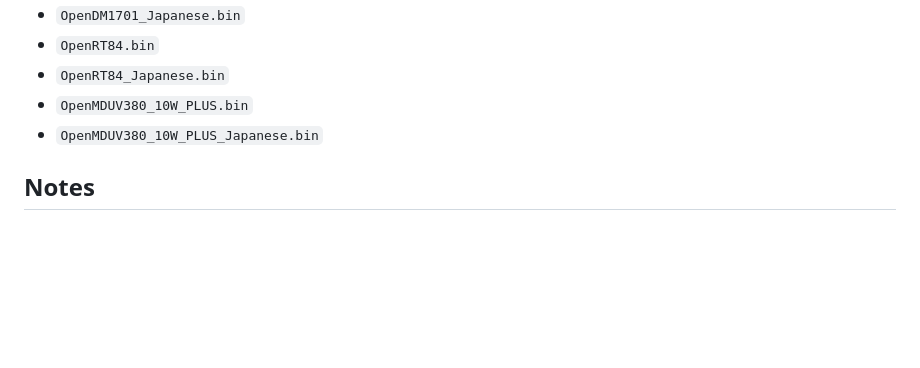
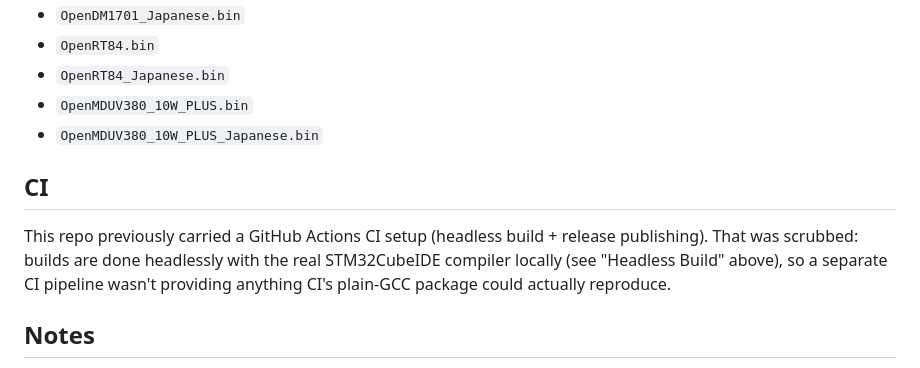
Before and after one commit to pyopower/opengd77-sms, a Markdown page: README.md, the part around the change. Drawn GitHub-style; blank space fills up the shorter version.

Commit message:
Document why CI was scrubbed in favor of local headless STM32CubeIDE builds

```diff
--- a/README.md
+++ b/README.md
@@ -165,6 +165,14 @@ After the post-build step, a cleaned firmware file is also produced via `tools/c
 - `OpenMDUV380_10W_PLUS.bin`
 - `OpenMDUV380_10W_PLUS_Japanese.bin`
 
+## CI
+
+This repo previously carried a GitHub Actions CI setup (headless build +
+release publishing). That was scrubbed: builds are done headlessly with the
+real STM32CubeIDE compiler locally (see "Headless Build" above), so a
+separate CI pipeline wasn't providing anything CI's plain-GCC package could
+actually reproduce.
+
 ## Notes
 
 - This repo contains older documentation in `DOCUMENTATIE/BUILD.md`, but that describes a different toolchain and is not authoritative for this STM32CubeIDE workspace.
```
